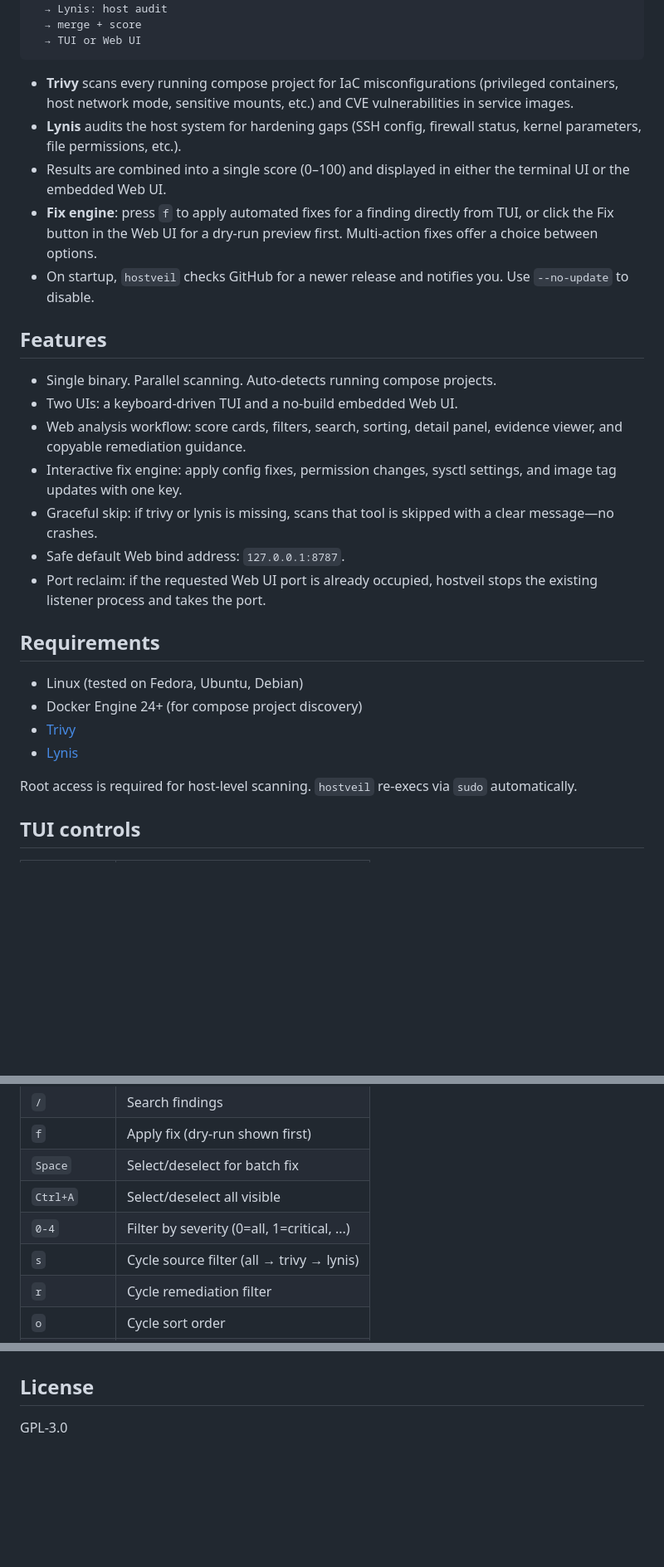
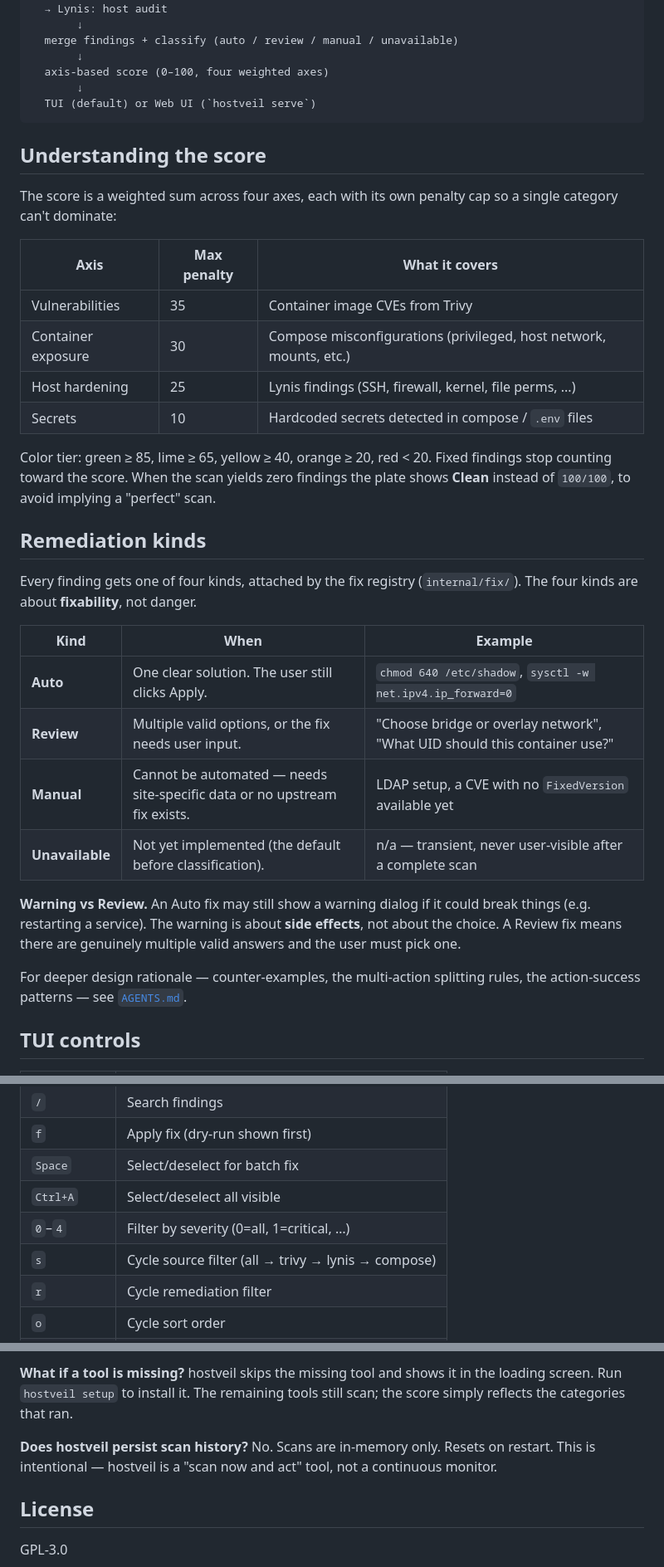
Before and after one commit to seolcu/hostveil, a Markdown page: README.md, 3 parts joined by grey strips. Shown: that part at 83% size. Rendered like a GitHub page; blank space fills up the shorter version.

````diff
--- a/README.md
+++ b/README.md
@@ -48,45 +77,50 @@ docker compose ls
   → Trivy: config + image scan
   → Lynis: host audit
-  → merge + score
-  → TUI or Web UI
+       ↓
+  merge findings + classify (auto / review / manual / unavailable)
+       ↓
+  axis-based score (0–100, four weighted axes)
+       ↓
+  TUI (default) or Web UI (`hostveil serve`)
 ```
 
-- **Trivy** scans every running compose project for IaC misconfigurations
-  (privileged containers, host network mode, sensitive mounts, etc.)
-  and CVE vulnerabilities in service images.
-- **Lynis** audits the host system for hardening gaps (SSH config,
-  firewall status, kernel parameters, file permissions, etc.).
-- Results are combined into a single score (0–100) and displayed in either
-  the terminal UI or the embedded Web UI.
-- **Fix engine**: press `f` to apply automated fixes for a finding directly
-  from TUI, or click the Fix button in the Web UI for a dry-run preview first.
-  Multi-action fixes offer a choice between options.
-- On startup, `hostveil` checks GitHub for a newer release and notifies
-  you. Use `--no-update` to disable.
+## Understanding the score
 
-## Features
+The score is a weighted sum across four axes, each with its own penalty
+cap so a single category can't dominate:
 
-- Single binary. Parallel scanning. Auto-detects running compose projects.
-- Two UIs: a keyboard-driven TUI and a no-build embedded Web UI.
-- Web analysis workflow: score cards, filters, search, sorting, detail panel,
-  evidence viewer, and copyable remediation guidance.
-- Interactive fix engine: apply config fixes, permission changes, sysctl
-  settings, and image tag updates with one key.
-- Graceful skip: if trivy or lynis is missing, scans that tool is skipped
-  with a clear message—no crashes.
-- Safe default Web bind address: `127.0.0.1:8787`.
-- Port reclaim: if the requested Web UI port is already occupied, hostveil
-  stops the existing listener process and takes the port.
+| Axis | Max penalty | What it covers |
+|------|-------------|----------------|
+| Vulnerabilities | 35 | Container image CVEs from Trivy |
+| Container exposure | 30 | Compose misconfigurations (privileged, host network, mounts, etc.) |
+| Host hardening | 25 | Lynis findings (SSH, firewall, kernel, file perms, ...) |
+| Secrets | 10 | Hardcoded secrets detected in compose / `.env` files |
 
-## Requirements
+Color tier: green ≥ 85, lime ≥ 65, yellow ≥ 40, orange ≥ 20, red < 20.
+Fixed findings stop counting toward the score. When the scan yields zero
+findings the plate shows **Clean** instead of `100/100`, to avoid
+implying a "perfect" scan.
 
-- Linux (tested on Fedora, Ubuntu, Debian)
-- Docker Engine 24+ (for compose project discovery)
-- [Trivy](https://github.com/aquasecurity/trivy)
-- [Lynis](https://github.com/CISOfy/lynis)
+## Remediation kinds
 
-Root access is required for host-level scanning. `hostveil` re-execs
-via `sudo` automatically.
+Every finding gets one of four kinds, attached by the fix registry
+(`internal/fix/`). The four kinds are about **fixability**, not danger.
+
+| Kind | When | Example |
+|------|------|---------|
+| **Auto** | One clear solution. The user still clicks Apply. | `chmod 640 /etc/shadow`, `sysctl -w net.ipv4.ip_forward=0` |
+| **Review** | Multiple valid options, or the fix needs user input. | "Choose bridge or overlay network", "What UID should this container use?" |
+| **Manual** | Cannot be automated — needs site-specific data or no upstream fix exists. | LDAP setup, a CVE with no `FixedVersion` available yet |
+| **Unavailable** | Not yet implemented (the default before classification). | n/a — transient, never user-visible after a complete scan |
+
+**Warning vs Review.** An Auto fix may still show a warning dialog if it
+could break things (e.g. restarting a service). The warning is about
+**side effects**, not about the choice. A Review fix means there are
+genuinely multiple valid answers and the user must pick one.
+
+For deeper design rationale — counter-examples, the multi-action
+splitting rules, the action-success patterns — see
+[`AGENTS.md`](AGENTS.md#remediationkind-classification-rules).
 
 ## TUI controls
 
@@ -99,8 +133,8 @@ via `sudo` automatically.
 | `f` | Apply fix (dry-run shown first) |
 | `Space` | Select/deselect for batch fix |
 | `Ctrl+A` | Select/deselect all visible |
-| `0-4` | Filter by severity (0=all, 1=critical, ...) |
-| `s` | Cycle source filter (all → trivy → lynis) |
+| `0`–`4` | Filter by severity (0=all, 1=critical, …) |
+| `s` | Cycle source filter (all → trivy → lynis → compose) |
 | `r` | Cycle remediation filter |
 | `o` | Cycle sort order |
 | `O` | Toggle sort direction (asc/desc) |
@@ -186,3 +234,11 @@ Minimum Go version: 1.26.
+**What if a tool is missing?**
+hostveil skips the missing tool and shows it in the loading screen.
+Run `hostveil setup` to install it. The remaining tools still scan;
+the score simply reflects the categories that ran.
+
+**Does hostveil persist scan history?**
+No. Scans are in-memory only. Resets on restart. This is intentional —
+hostveil is a "scan now and act" tool, not a continuous monitor.
 
 ## License
 
````
Also changed, not shown: other parts of README.md (+97 -54 lines), AGENTS.md (+4 -17 lines), docs/images/tui.png (added), docs/images/web.png (added), 13 other files.
